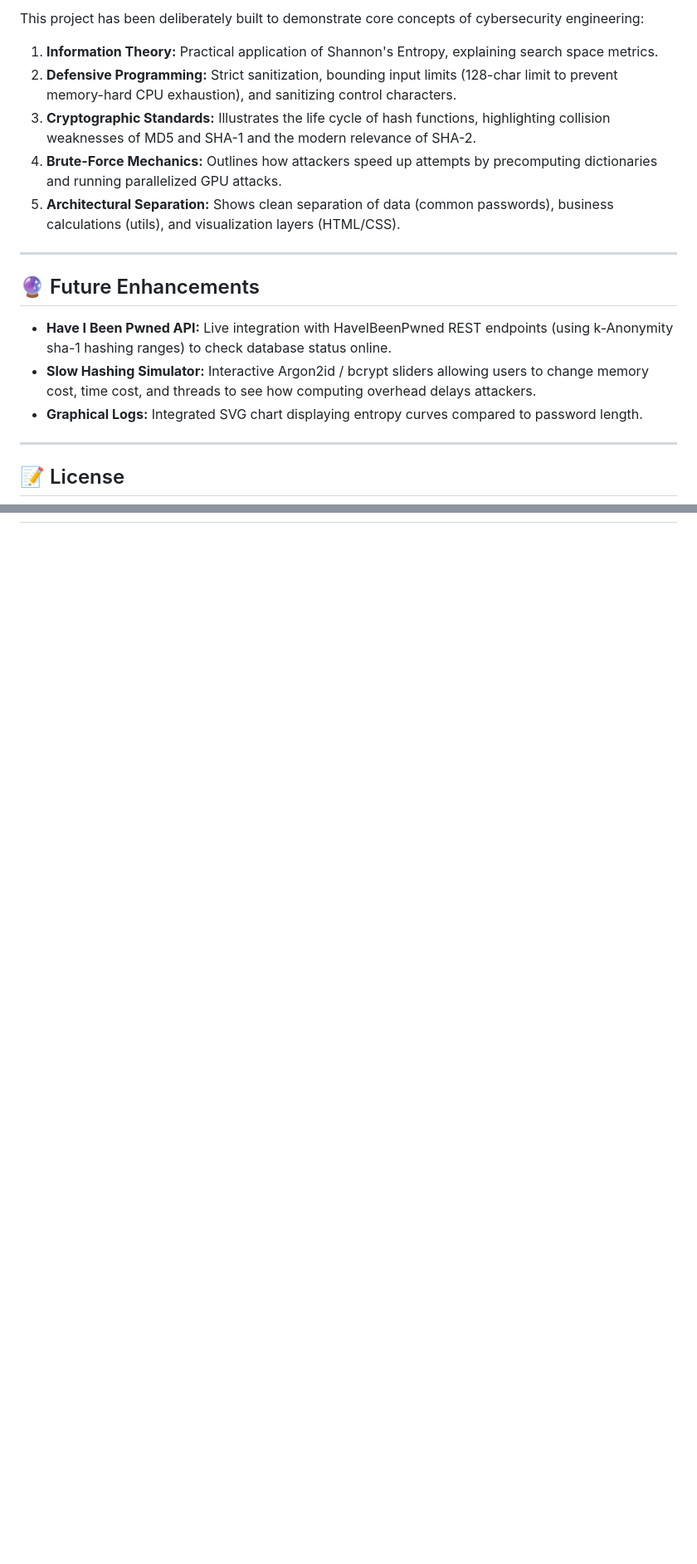
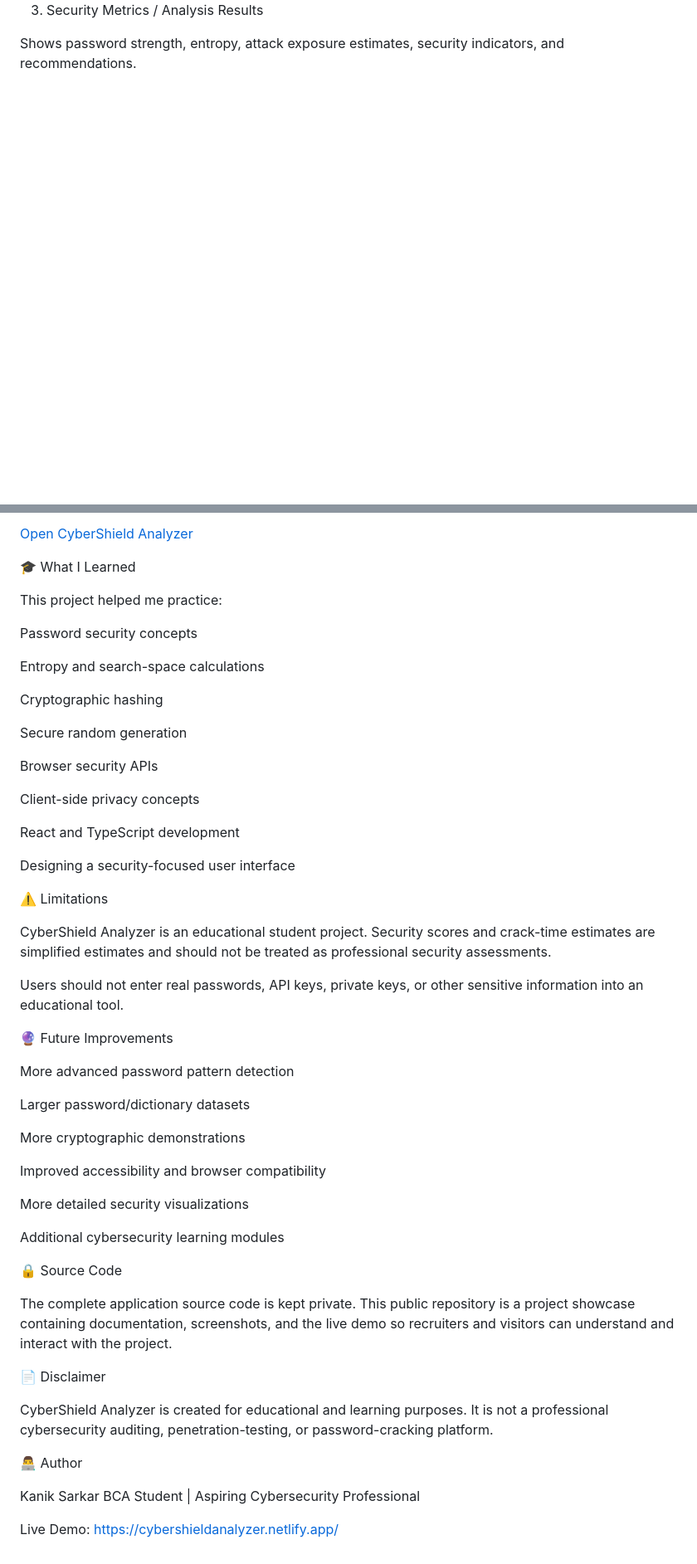
Before and after one commit to Kanik67/CyberShield-Analyzer, a Markdown page: README.md, 2 parts joined by grey strips. Shown at 83% size. GitHub-like rendering; blank space fills up the shorter version.

```diff
--- a/README.md
+++ b/README.md
@@ -159,19 +73,8 @@ CyberShield/
 
-This project has been deliberately built to demonstrate core concepts of cybersecurity engineering:
-1. **Information Theory:** Practical application of Shannon's Entropy, explaining search space metrics.
-2. **Defensive Programming:** Strict sanitization, bounding input limits (128-char limit to prevent memory-hard CPU exhaustion), and sanitizing control characters.
-3. **Cryptographic Standards:** Illustrates the life cycle of hash functions, highlighting collision weaknesses of MD5 and SHA-1 and the modern relevance of SHA-2.
-4. **Brute-Force Mechanics:** Outlines how attackers speed up attempts by precomputing dictionaries and running parallelized GPU attacks.
-5. **Architectural Separation:** Shows clean separation of data (common passwords), business calculations (utils), and visualization layers (HTML/CSS).
 
----
 
-## 🔮 Future Enhancements
-* **Have I Been Pwned API:** Live integration with HaveIBeenPwned REST endpoints (using k-Anonymity sha-1 hashing ranges) to check database status online.
-* **Slow Hashing Simulator:** Interactive Argon2id / bcrypt sliders allowing users to change memory cost, time cost, and threads to see how computing overhead delays attackers.
-* **Graphical Logs:** Integrated SVG chart displaying entropy curves compared to password length.
 
----
+3. Security Metrics / Analysis Results
 
-## 📝 License
+Shows password strength, entropy, attack exposure estimates, security indicators, and recommendations.
 
@@ -181,0 +95,56 @@ Distributed under the **MIT License**. See `LICENSE` for details. This codebase
+[Open CyberShield Analyzer](https://cybershieldanalyzer.netlify.app/)
+
+🎓 What I Learned
+
+This project helped me practice:
+
+Password security concepts
+
+Entropy and search-space calculations
+
+Cryptographic hashing
+
+Secure random generation
+
+Browser security APIs
+
+Client-side privacy concepts
+
+React and TypeScript development
+
+Designing a security-focused user interface
+
+⚠️ Limitations
+
+CyberShield Analyzer is an educational student project. Security scores and crack-time estimates are simplified estimates and should not be treated as professional security assessments.
+
+Users should not enter real passwords, API keys, private keys, or other sensitive information into an educational tool.
+
+🔮 Future Improvements
+
+More advanced password pattern detection
+
+Larger password/dictionary datasets
+
+More cryptographic demonstrations
+
+Improved accessibility and browser compatibility
+
+More detailed security visualizations
+
+Additional cybersecurity learning modules
+
+🔒 Source Code
+
+The complete application source code is kept private. This public repository is a project showcase containing documentation, screenshots, and the live demo so recruiters and visitors can understand and interact with the project.
+
+📄 Disclaimer
+
+CyberShield Analyzer is created for educational and learning purposes. It is not a professional cybersecurity auditing, penetration-testing, or password-cracking platform.
+
+👨‍💻 Author
+
+Kanik Sarkar
+BCA Student | Aspiring Cybersecurity Professional
+
+Live Demo: https://cybershieldanalyzer.netlify.app/
```
Also changed, not shown: other parts of README.md (+49 -125 lines).
